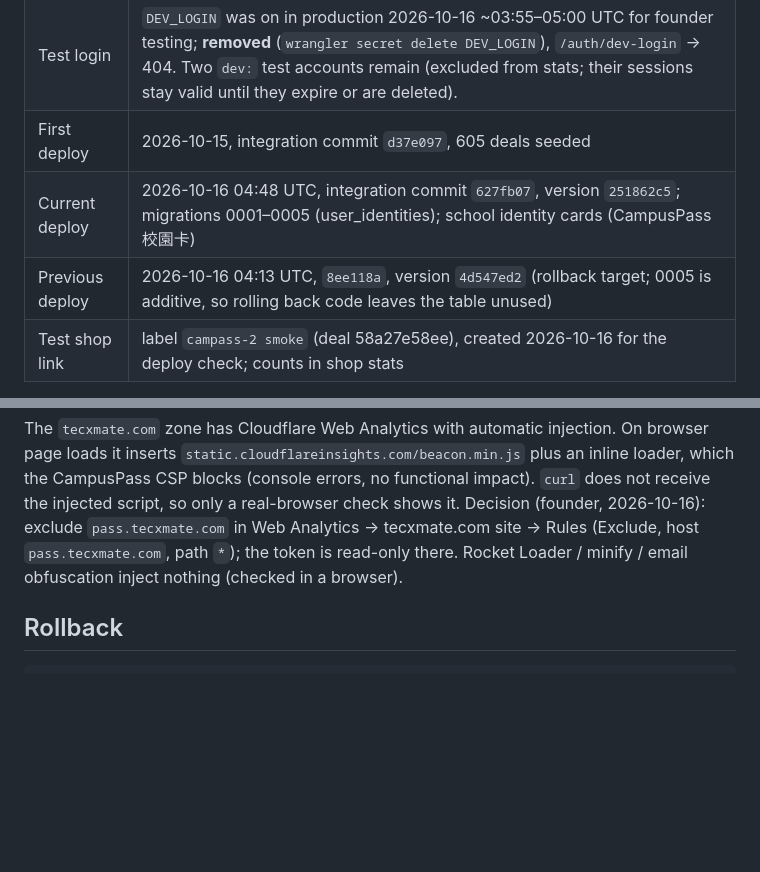
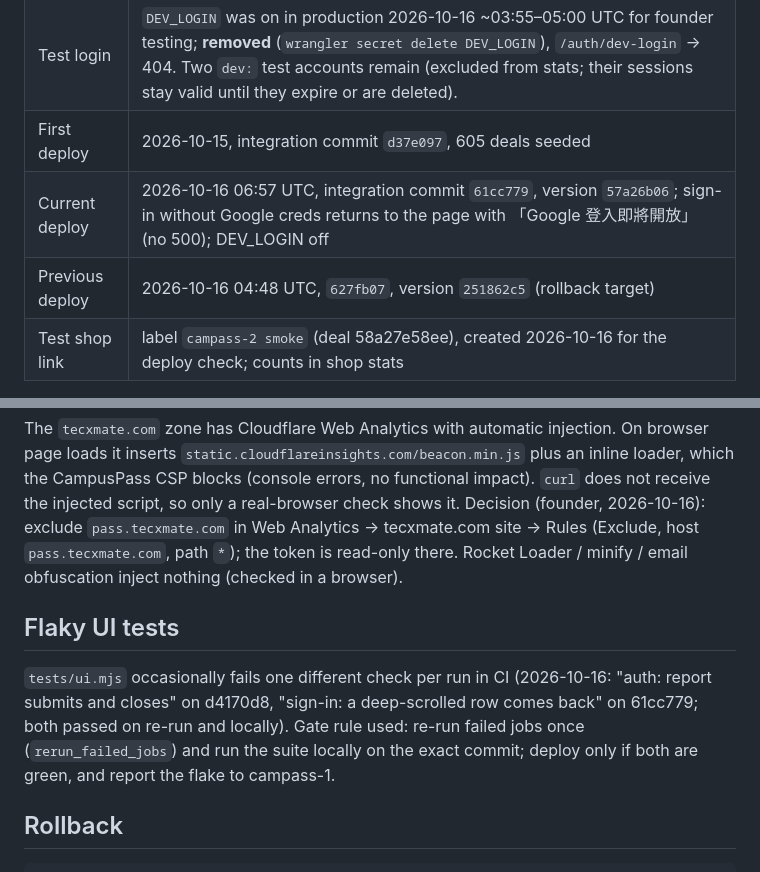
Before and after one commit to nikolasdoan/campass, a Markdown page: docs/ops.md, 2 parts joined by grey strips. GitHub-like rendering; blank space fills up the shorter version.

Commit message:
ops: record 61cc779 deploy; flaky UI test gate rule
Co-Authored-By: Claude Opus 5.5 <noreply@anthropic.com>
Claude-Session: https://claude.ai/code/session_018CfGki3hLwAyQhaDipxXcv

````diff
--- a/docs/ops.md
+++ b/docs/ops.md
@@ -13,8 +13,8 @@ Owner: campass-2 (Cloudflare: deploys, production D1, Worker secrets). See [coor
 | Secrets | `ADMIN_TOKEN` (set), `GOOGLE_CLIENT_SECRET` (pending) |
 | Test login | `DEV_LOGIN` was on in production 2026-10-16 ~03:55–05:00 UTC for founder testing; **removed** (`wrangler secret delete DEV_LOGIN`), `/auth/dev-login` → 404. Two `dev:` test accounts remain (excluded from stats; their sessions stay valid until they expire or are deleted). |
 | First deploy | 2026-10-15, integration commit `d37e097`, 605 deals seeded |
-| Current deploy | 2026-10-16 04:48 UTC, integration commit `627fb07`, version `251862c5`; migrations 0001–0005 (user_identities); school identity cards (CampusPass 校園卡) |
-| Previous deploy | 2026-10-16 04:13 UTC, `8ee118a`, version `4d547ed2` (rollback target; 0005 is additive, so rolling back code leaves the table unused) |
+| Current deploy | 2026-10-16 06:57 UTC, integration commit `61cc779`, version `57a26b06`; sign-in without Google creds returns to the page with 「Google 登入即將開放」 (no 500); DEV_LOGIN off |
+| Previous deploy | 2026-10-16 04:48 UTC, `627fb07`, version `251862c5` (rollback target) |
 | Test shop link | label `campass-2 smoke` (deal 58a27e58ee), created 2026-10-16 for the deploy check; counts in shop stats |
 
 Only touch the `campuspass` Worker and D1. The account also holds other projects (bizmap, fishpond,
@@ -182,6 +182,13 @@ Decision (founder, 2026-10-16): exclude `pass.tecxmate.com` in Web Analytics →
 host `pass.tecxmate.com`, path `*`); the token is read-only there. Rocket Loader / minify / email obfuscation inject
 nothing (checked in a browser).
 
+## Flaky UI tests
+
+`tests/ui.mjs` occasionally fails one different check per run in CI (2026-10-16: "auth: report submits and
+closes" on d4170d8, "sign-in: a deep-scrolled row comes back" on 61cc779; both passed on re-run and locally).
+Gate rule used: re-run failed jobs once (`rerun_failed_jobs`) and run the suite locally on the exact commit; deploy
+only if both are green, and report the flake to campass-1.
+
 ## Rollback
 
 ```bash
````
